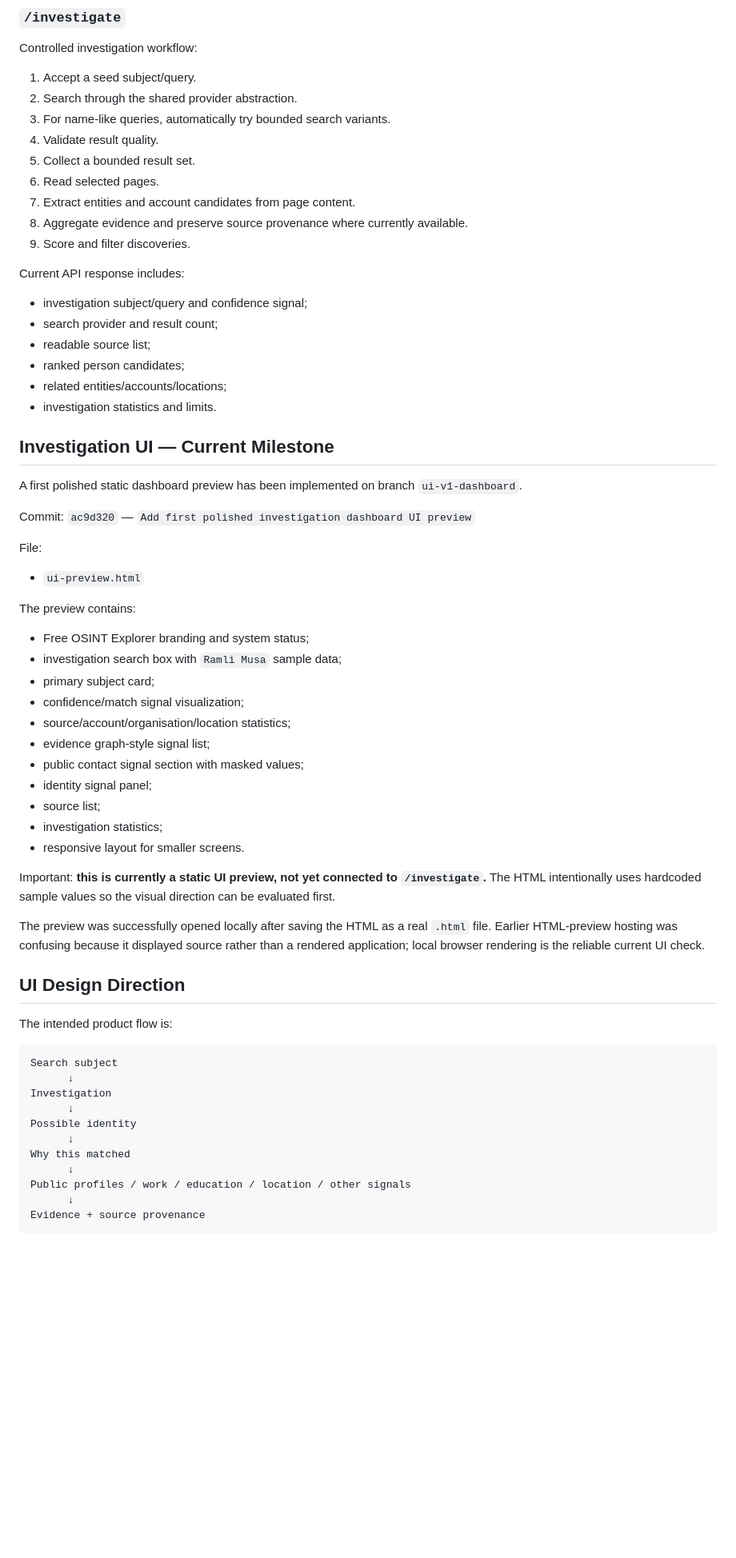
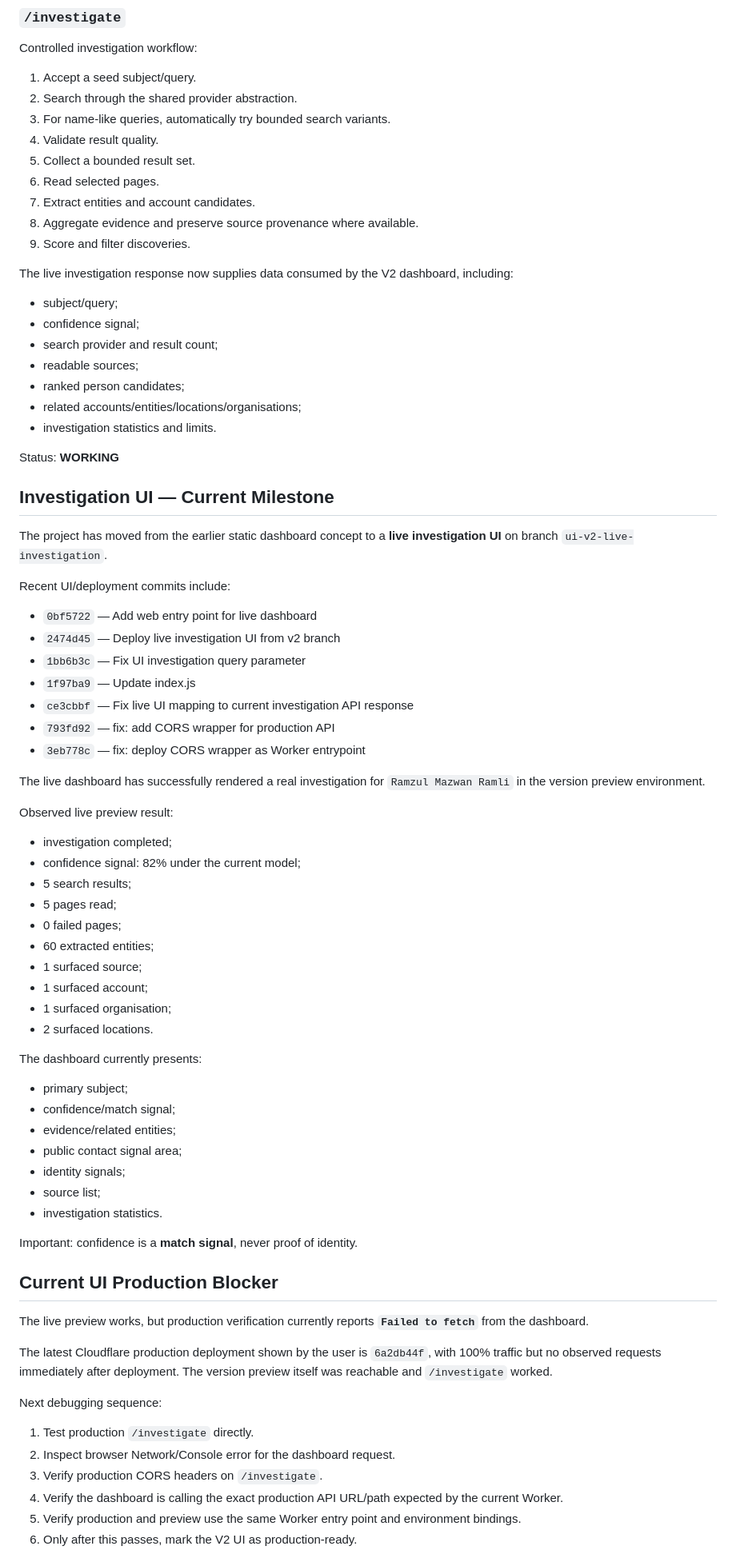
Before and after one commit to ramzulramli/free-osint-explorer, a Markdown page: PROJECT_STATUS.md, the part around one of its changes. Shown at 80% size. Rendered like a GitHub page; blank space fills up the shorter version.

Commit message:
docs: update project status after live investigation UI milestone

````diff
--- a/PROJECT_STATUS.md
+++ b/PROJECT_STATUS.md
@@ -76,59 +84,70 @@ Controlled investigation workflow:
 4. Validate result quality.
 5. Collect a bounded result set.
 6. Read selected pages.
-7. Extract entities and account candidates from page content.
-8. Aggregate evidence and preserve source provenance where currently available.
+7. Extract entities and account candidates.
+8. Aggregate evidence and preserve source provenance where available.
 9. Score and filter discoveries.
 
-Current API response includes:
-- investigation subject/query and confidence signal;
+The live investigation response now supplies data consumed by the V2 dashboard, including:
+- subject/query;
+- confidence signal;
 - search provider and result count;
-- readable source list;
+- readable sources;
 - ranked person candidates;
-- related entities/accounts/locations;
+- related accounts/entities/locations/organisations;
 - investigation statistics and limits.
+
+Status: **WORKING**
 
 ## Investigation UI — Current Milestone
 
-A first polished static dashboard preview has been implemented on branch `ui-v1-dashboard`.
+The project has moved from the earlier static dashboard concept to a **live investigation UI** on branch `ui-v2-live-investigation`.
 
-Commit: `ac9d320` — `Add first polished investigation dashboard UI preview`
+Recent UI/deployment commits include:
+- `0bf5722` — Add web entry point for live dashboard
+- `2474d45` — Deploy live investigation UI from v2 branch
+- `1bb6b3c` — Fix UI investigation query parameter
+- `1f97ba9` — Update index.js
+- `ce3cbbf` — Fix live UI mapping to current investigation API response
+- `793fd92` — fix: add CORS wrapper for production API
+- `3eb778c` — fix: deploy CORS wrapper as Worker entrypoint
 
-File:
-- `ui-preview.html`
+The live dashboard has successfully rendered a real investigation for `Ramzul Mazwan Ramli` in the version preview environment.
 
-The preview contains:
-- Free OSINT Explorer branding and system status;
-- investigation search box with `Ramli Musa` sample data;
-- primary subject card;
-- confidence/match signal visualization;
-- source/account/organisation/location statistics;
-- evidence graph-style signal list;
-- public contact signal section with masked values;
-- identity signal panel;
+Observed live preview result:
+- investigation completed;
+- confidence signal: 82% under the current model;
+- 5 search results;
+- 5 pages read;
+- 0 failed pages;
+- 60 extracted entities;
+- 1 surfaced source;
+- 1 surfaced account;
+- 1 surfaced organisation;
+- 2 surfaced locations.
+
+The dashboard currently presents:
+- primary subject;
+- confidence/match signal;
+- evidence/related entities;
+- public contact signal area;
+- identity signals;
 - source list;
-- investigation statistics;
-- responsive layout for smaller screens.
+- investigation statistics.
 
-Important: **this is currently a static UI preview, not yet connected to `/investigate`.** The HTML intentionally uses hardcoded sample values so the visual direction can be evaluated first.
+Important: confidence is a **match signal**, never proof of identity.
 
-The preview was successfully opened locally after saving the HTML as a real `.html` file. Earlier HTML-preview hosting was confusing because it displayed source rather than a rendered application; local browser rendering is the reliable current UI check.
+## Current UI Production Blocker
 
-## UI Design Direction
+The live preview works, but production verification currently reports **`Failed to fetch`** from the dashboard.
 
-The intended product flow is:
+The latest Cloudflare production deployment shown by the user is `6a2db44f`, with 100% traffic but no observed requests immediately after deployment. The version preview itself was reachable and `/investigate` worked.
 
-```text
-Search subject
-      ↓
-Investigation
-      ↓
-Possible identity
-      ↓
-Why this matched
-      ↓
-Public profiles / work / education / location / other signals
-      ↓
-Evidence + source provenance
-```
+Next debugging sequence:
+1. Test production `/investigate` directly.
+2. Inspect browser Network/Console error for the dashboard request.
+3. Verify production CORS headers on `/investigate`.
+4. Verify the dashboard is calling the exact production API URL/path expected by the current Worker.
+5. Verify production and preview use the same Worker entry point and environment bindings.
+6. Only after this passes, mark the V2 UI as production-ready.
 
````
Also changed, not shown: other parts of PROJECT_STATUS.md (+79 -82 lines).
